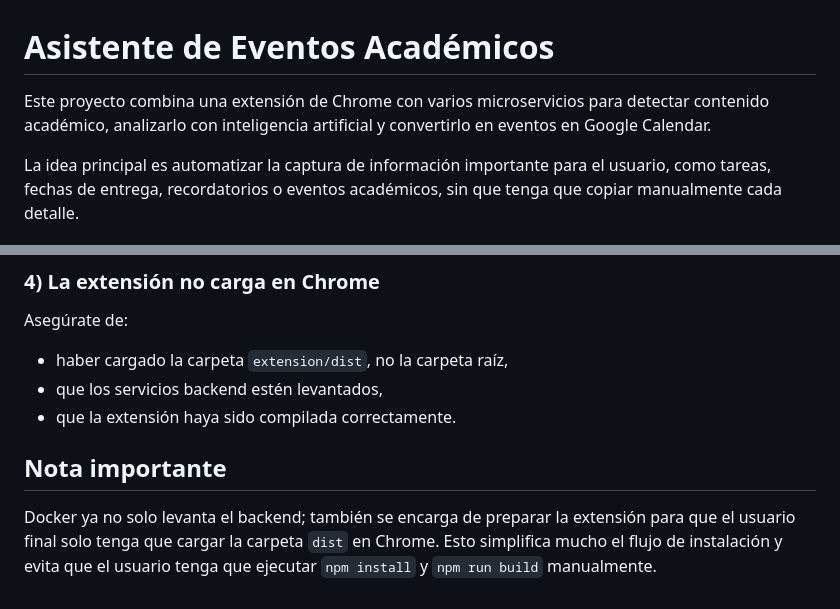
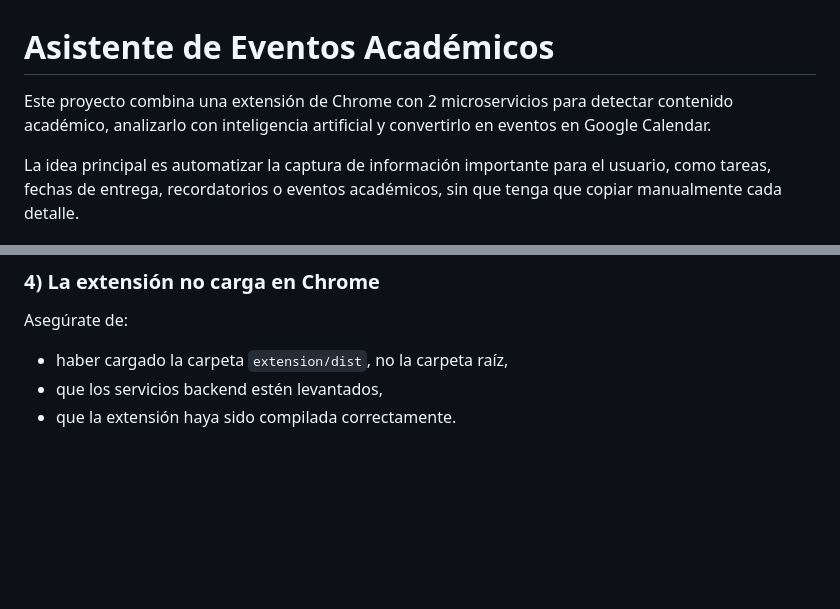
Before and after one commit to PabloIbVa/Proyecto_Extension_Eventos_Academicos, a Markdown page: README.md, 2 parts joined by grey strips. Drawn GitHub-style; blank space fills up the shorter version.

Commit message:
Correcciones de readme
se retiraron partes y se corrigio dato dentro del readme del proyecto

```diff
--- a/README.md
+++ b/README.md
@@ -1,6 +1,6 @@
 # Asistente de Eventos Académicos
 
-Este proyecto combina una extensión de Chrome con varios microservicios para detectar contenido académico, analizarlo con inteligencia artificial y convertirlo en eventos en Google Calendar.
+Este proyecto combina una extensión de Chrome con 2 microservicios para detectar contenido académico, analizarlo con inteligencia artificial y convertirlo en eventos en Google Calendar.
 
 La idea principal es automatizar la captura de información importante para el usuario, como tareas, fechas de entrega, recordatorios o eventos académicos, sin que tenga que copiar manualmente cada detalle.
 
@@ -190,7 +190,3 @@ Asegúrate de:
 - haber cargado la carpeta `extension/dist`, no la carpeta raíz,
 - que los servicios backend estén levantados,
 - que la extensión haya sido compilada correctamente.
-
-## Nota importante
-
-Docker ya no solo levanta el backend; también se encarga de preparar la extensión para que el usuario final solo tenga que cargar la carpeta `dist` en Chrome. Esto simplifica mucho el flujo de instalación y evita que el usuario tenga que ejecutar `npm install` y `npm run build` manualmente.
```
